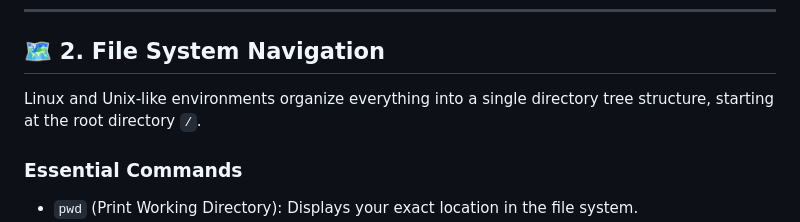
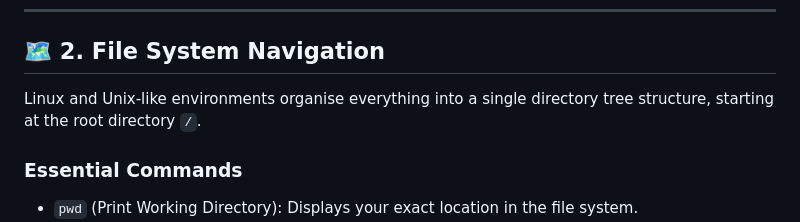
Before and after one commit to HellenWamuciiNjue/ClassWork-Team-Recap, a Markdown page: README.md, the part around the change. Drawn GitHub-style.

Commit message:
Correct spelling of 'organise' in README.md

```diff
--- a/README.md
+++ b/README.md
@@ -9,7 +9,7 @@
 ---
 
 ## 🗺️ 2. File System Navigation
-Linux and Unix-like environments organize everything into a single directory tree structure, starting at the root directory `/`.
+Linux and Unix-like environments organise everything into a single directory tree structure, starting at the root directory `/`.
 
 ### Essential Commands
 * `pwd` (Print Working Directory): Displays your exact location in the file system.
```
